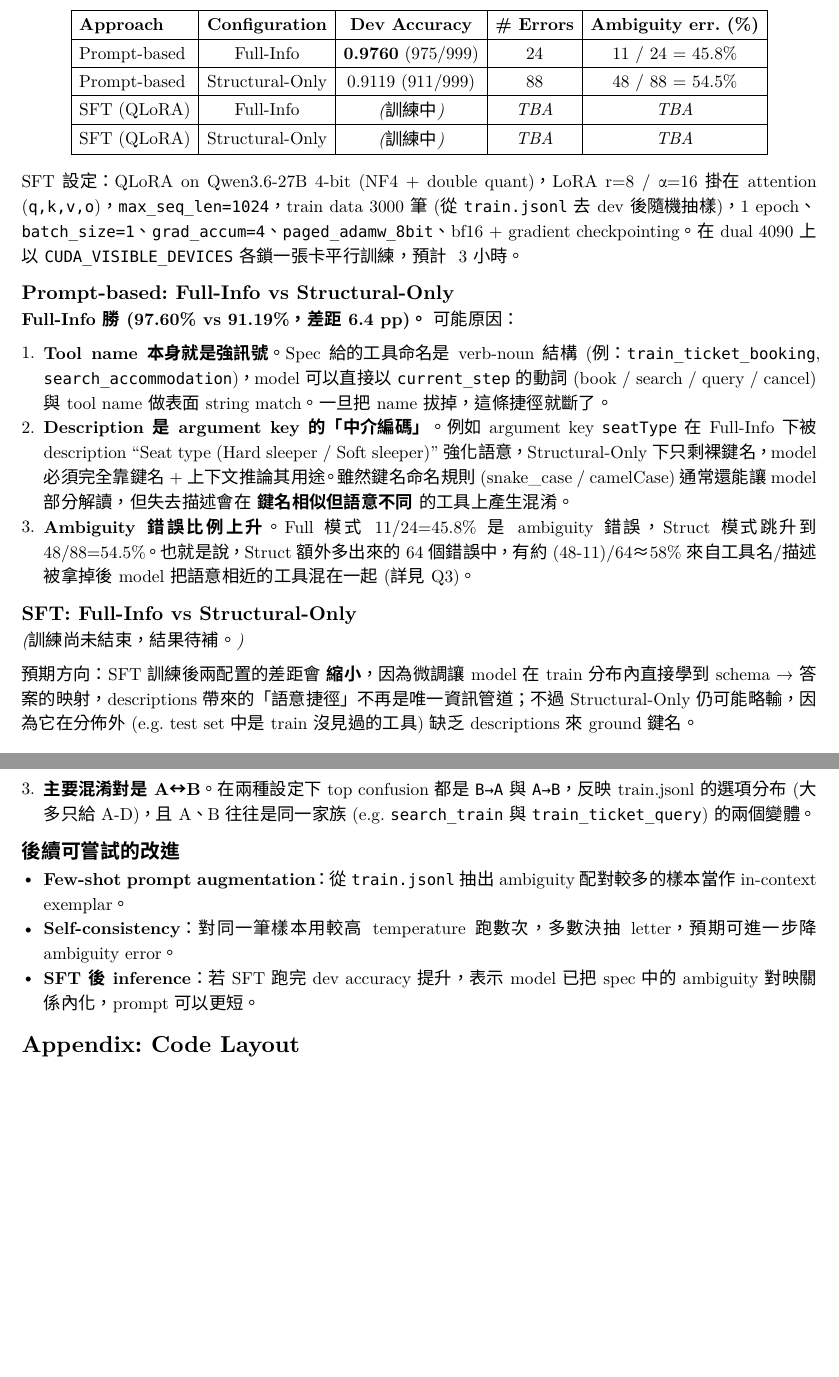
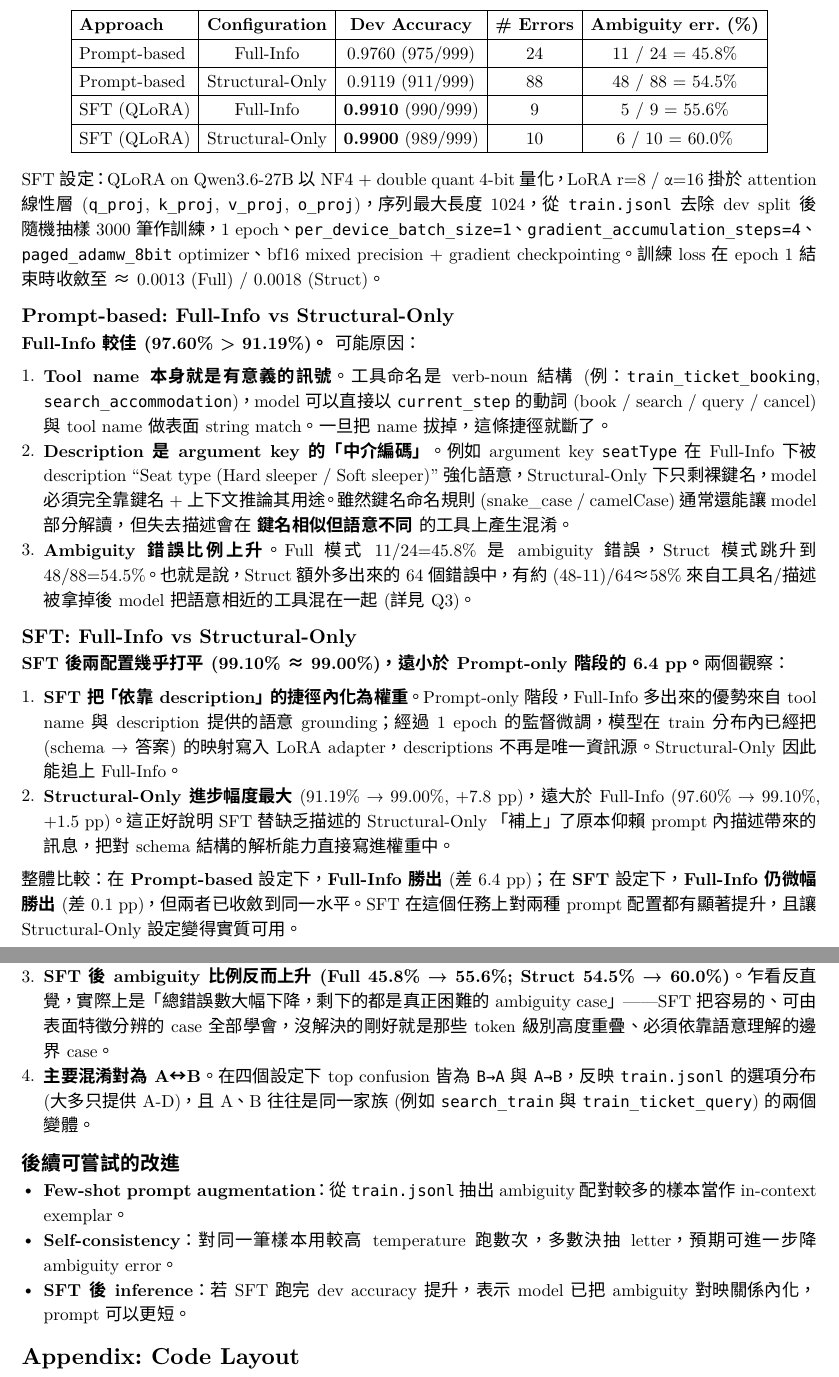
Before and after one commit to LouisChang0126/NLP-hw4, a Typst document (document/HW4_111550132.typ): two parts of pages 2 and 4 of 4, joined at a grey line, cut so that both start at the same text, the shorter picture padded with empty space. The pictures show the PDF file document/HW4_111550132.pdf that the author committed with the source.

Commit message:
update report

```diff
--- a/document/HW4_111550132.typ
+++ b/document/HW4_111550132.typ
@@ -104,28 +104,31 @@ Prompt + parser 與`HW4_111550132.py`完全對齊，方便 Q2 比較。
     table.header(
       [*Approach*], [*Configuration*], [*Dev Accuracy*], [*\# Errors*], [*Ambiguity err. (%)*]
     ),
-    [Prompt-based], [Full-Info],       [*0.9760* (975/999)], [24], [11 / 24 = 45.8%],
-    [Prompt-based], [Structural-Only], [0.9119 (911/999)],   [88], [48 / 88 = 54.5%],
-    [SFT (QLoRA)],  [Full-Info],       [_(訓練中)_], [_TBA_], [_TBA_],
-    [SFT (QLoRA)],  [Structural-Only], [_(訓練中)_], [_TBA_], [_TBA_],
+    [Prompt-based], [Full-Info],       [0.9760 (975/999)], [24], [11 / 24 = 45.8%],
+    [Prompt-based], [Structural-Only], [0.9119 (911/999)], [88], [48 / 88 = 54.5%],
+    [SFT (QLoRA)],  [Full-Info],       [*0.9910* (990/999)], [9],  [5 / 9 = 55.6%],
+    [SFT (QLoRA)],  [Structural-Only], [*0.9900* (989/999)], [10], [6 / 10 = 60.0%],
   )
 ]
 
-SFT 設定：QLoRA on Qwen3.6-27B 4-bit (NF4 + double quant)，LoRA r=8 / α=16 掛在 attention (`q,k,v,o`)，`max_seq_len=1024`，train data 3000 筆 (從 `train.jsonl` 去 dev 後隨機抽樣)，1 epoch、`batch_size=1`、`grad_accum=4`、`paged_adamw_8bit`、bf16 + gradient checkpointing。在 dual 4090 上以 `CUDA_VISIBLE_DEVICES` 各鎖一張卡平行訓練，預計 ~3 小時。
+SFT 設定：QLoRA on Qwen3.6-27B 以 NF4 + double quant 4-bit 量化，LoRA r=8 / α=16 掛於 attention 線性層 (`q_proj`, `k_proj`, `v_proj`, `o_proj`)，序列最大長度 1024，從 `train.jsonl` 去除 dev split 後隨機抽樣 3000 筆作訓練，1 epoch、`per_device_batch_size=1`、`gradient_accumulation_steps=4`、`paged_adamw_8bit` optimizer、bf16 mixed precision + gradient checkpointing。訓練 loss 在 epoch 1 結束時收斂至 ≈ 0.0013 (Full) / 0.0018 (Struct)。
 
 == Prompt-based: Full-Info vs Structural-Only
 
-*Full-Info 勝 (97.60% vs 91.19%，差距 6.4 pp)。* 可能原因：
+*Full-Info 較佳 (97.60% > 91.19%)。* 可能原因：
 
-+ *Tool name 本身就是強訊號*。Spec 給的工具命名是 verb-noun 結構 (例：`train_ticket_booking`, `search_accommodation`)，model 可以直接以 `current_step` 的動詞 (book / search / query / cancel) 與 tool name 做表面 string match。一旦把 name 拔掉，這條捷徑就斷了。
++ *Tool name 本身就是有意義的訊號*。工具命名是 verb-noun 結構 (例：`train_ticket_booking`, `search_accommodation`)，model 可以直接以 `current_step` 的動詞 (book / search / query / cancel) 與 tool name 做表面 string match。一旦把 name 拔掉，這條捷徑就斷了。
 + *Description 是 argument key 的「中介編碼」*。例如 argument key `seatType` 在 Full-Info 下被 description "Seat type (Hard sleeper / Soft sleeper)" 強化語意，Structural-Only 下只剩裸鍵名，model 必須完全靠鍵名 + 上下文推論其用途。雖然鍵名命名規則 (snake_case / camelCase) 通常還能讓 model 部分解讀，但失去描述會在 *鍵名相似但語意不同* 的工具上產生混淆。
 + *Ambiguity 錯誤比例上升*。Full 模式 11/24=45.8% 是 ambiguity 錯誤，Struct 模式跳升到 48/88=54.5%。也就是說，Struct 額外多出來的 64 個錯誤中，有約 (48-11)/64≈58% 來自工具名/描述被拿掉後 model 把語意相近的工具混在一起 (詳見 Q3)。
 
 == SFT: Full-Info vs Structural-Only
 
-_(訓練尚未結束，結果待補。)_
+*SFT 後兩配置幾乎打平 (99.10% #sym.approx 99.00%)，遠小於 Prompt-only 階段的 6.4 pp。*兩個觀察：
 
-預期方向：SFT 訓練後兩配置的差距會 *縮小*，因為微調讓 model 在 train 分布內直接學到 schema → 答案的映射，descriptions 帶來的「語意捷徑」不再是唯一資訊管道；不過 Structural-Only 仍可能略輸，因為它在分佈外 (e.g. test set 中是 train 沒見過的工具) 缺乏 descriptions 來 ground 鍵名。
++ *SFT 把「依靠 description」的捷徑內化為權重*。Prompt-only 階段，Full-Info 多出來的優勢來自 tool name 與 description 提供的語意 grounding；經過 1 epoch 的監督微調，模型在 train 分布內已經把 (schema → 答案) 的映射寫入 LoRA adapter，descriptions 不再是唯一資訊源。Structural-Only 因此能追上 Full-Info。
++ *Structural-Only 進步幅度最大* (91.19% → 99.00%, +7.8 pp)，遠大於 Full-Info (97.60% → 99.10%, +1.5 pp)。這正好說明 SFT 替缺乏描述的 Structural-Only 「補上」了原本仰賴 prompt 內描述帶來的訊息，把對 schema 結構的解析能力直接寫進權重中。
+
+整體比較：在 *Prompt-based* 設定下，*Full-Info 勝出* (差 6.4 pp)；在 *SFT* 設定下，*Full-Info 仍微幅勝出* (差 0.1 pp)，但兩者已收斂到同一水平。SFT 在這個任務上對兩種 prompt 配置都有顯著提升，且讓 Structural-Only 設定變得實質可用。
 
 = Q3. Tool Ambiguity and Misselection (10%)
 
@@ -153,7 +156,7 @@ _(訓練尚未結束，結果待補。)_
   $ "Jaccard"(t_("pred"), t_("gold")) = (|t_("pred") inter t_("gold")|) / (|t_("pred") union t_("gold")|) $
 ]
 
-其中 $t_("pred")$ / $t_("gold")$ 是把預測 / 正解工具的 `name` 以 `[_\-\s]+` tokenize 後的詞袋 (snake_case → token set)。若 Jaccard ≥ 0.4，該錯誤判定為 *tool ambiguity error*。閾值 0.4 對應「兩工具共享 ≥ 40% 的 token」，正好覆蓋 spec 給的範例：
+其中 $t_("pred")$ / $t_("gold")$ 是把預測 / 正解工具的 `name` 以 `[_\-\s]+` tokenize 後的詞袋 (snake_case → token set)。若 Jaccard ≥ 0.4，該錯誤判定為 *tool ambiguity error*。閾值 0.4 對應「兩工具共享 ≥ 40% 的 token」，正好覆蓋範例：
 
 #align(center)[
   #table(
@@ -192,10 +193,13 @@ _(訓練尚未結束，結果待補。)_
-+ *主要混淆對是 A↔B*。在兩種設定下 top confusion 都是 `B→A` 與 `A→B`，反映 train.jsonl 的選項分布 (大多只給 A-D)，且 A、B 往往是同一家族 (e.g. `search_train` 與 `train_ticket_query`) 的兩個變體。
++ *接近一半 (Prompt) 到超過一半 (SFT) 的錯誤都源自 ambiguity*。即使在表現最好的 SFT + Full-Info 上 (accuracy 99.10%)，剩下的 9 個錯題中仍有 5 個 (55.6%) 屬於「預測了 token-相似 ≥ 40% 的工具」。model 並非什麼都做不到，而是在「兩個名字相近、做的事情不同」這類細節上會卡住。
++ *拿掉 descriptions 會在 Prompt 階段顯著放大 ambiguity 比例 (45.8% → 54.5%)*。當 model 無法靠描述 (e.g. "Used for booking" vs "Used for cancellation") disambiguate 時，會更依賴 name 的字面相似度，這正好就是 ambiguity 錯誤的定義。
++ *SFT 後 ambiguity 比例反而上升 (Full 45.8% → 55.6%; Struct 54.5% → 60.0%)*。乍看反直覺，實際上是「總錯誤數大幅下降，剩下的都是真正困難的 ambiguity case」——SFT 把容易的、可由表面特徵分辨的 case 全部學會，沒解決的剛好就是那些 token 級別高度重疊、必須依靠語意理解的邊界 case。
++ *主要混淆對為 A↔B*。在四個設定下 top confusion 皆為 `B→A` 與 `A→B`，反映 `train.jsonl` 的選項分布 (大多只提供 A-D)，且 A、B 往往是同一家族 (例如 `search_train` 與 `train_ticket_query`) 的兩個變體。
 
 == 後續可嘗試的改進
 
 - *Few-shot prompt augmentation*：從 `train.jsonl` 抽出 ambiguity 配對較多的樣本當作 in-context exemplar。
 - *Self-consistency*：對同一筆樣本用較高 temperature 跑數次，多數決抽 letter，預期可進一步降 ambiguity error。
-- *SFT 後 inference*：若 SFT 跑完 dev accuracy 提升，表示 model 已把 spec 中的 ambiguity 對映關係內化，prompt 可以更短。
+- *SFT 後 inference*：若 SFT 跑完 dev accuracy 提升，表示 model 已把 ambiguity 對映關係內化，prompt 可以更短。
 
 = Appendix: Code Layout
 
```
Also changed, not shown: document/HW4_111550132.pdf, document/HW4_111550132.typ (14 more changed lines).
